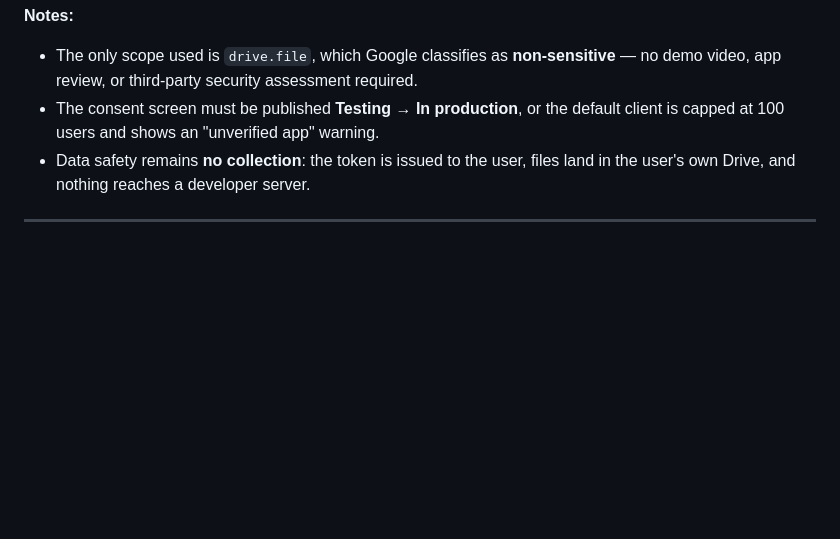
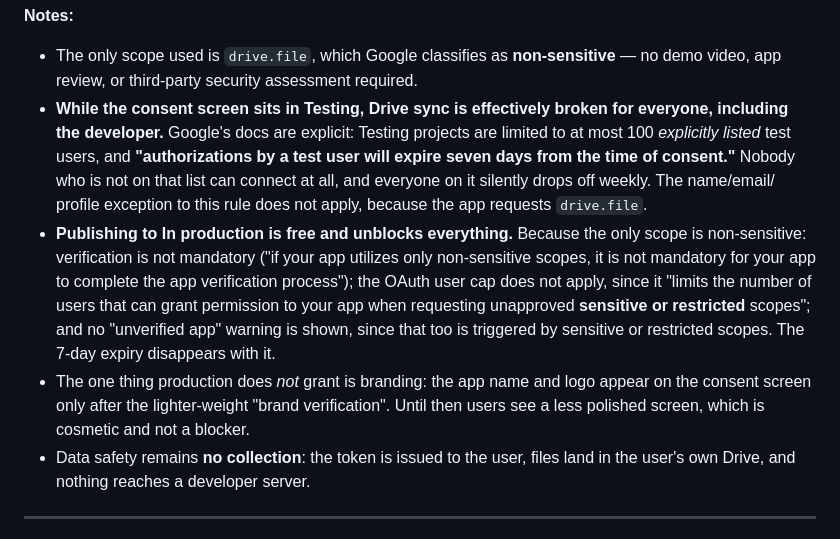
Before and after one commit to mikejaron1/countwhen, a Markdown page: DECISIONS.md, the part around the change. GitHub-like rendering; blank space fills up the shorter version.

Commit message:
Correct the Drive OAuth notes: Testing mode expires consent weekly
The previous note framed the Testing publishing status as merely a
100-user cap. Google's docs state something more damaging: authorizations
by a test user expire seven days from the time of consent, and only
explicitly listed test users can authorize at all. So Drive sync is
currently unusable for testers and quietly self-destructs weekly for the
developer too.

Publishing to production costs nothing here. Verification is only
mandatory for sensitive or restricted scopes, the OAuth user cap only
applies to unapproved sensitive or restricted scopes, and the unverified
app warning has the same trigger. The single scope in use, drive.file, is
non-sensitive on all three counts. Only the consent screen branding
needs the separate lightweight brand verification.

Co-authored-by: Copilot <223556219+Copilot@users.noreply.github.com>

```diff
--- a/DECISIONS.md
+++ b/DECISIONS.md
@@ -184,9 +184,26 @@ escape hatch removes control from self-hosters. The hybrid serves both.
 - The only scope used is `drive.file`, which Google classifies as
   **non-sensitive** — no demo video, app review, or third-party security
   assessment required.
-- The consent screen must be published **Testing → In production**, or the
-  default client is capped at 100 users and shows an "unverified app"
-  warning.
+- **While the consent screen sits in Testing, Drive sync is effectively
+  broken for everyone, including the developer.** Google's docs are
+  explicit: Testing projects are limited to at most 100 *explicitly listed*
+  test users, and **"authorizations by a test user will expire seven days
+  from the time of consent."** Nobody who is not on that list can connect
+  at all, and everyone on it silently drops off weekly. The name/email/
+  profile exception to this rule does not apply, because the app requests
+  `drive.file`.
+- **Publishing to In production is free and unblocks everything.** Because
+  the only scope is non-sensitive: verification is not mandatory ("if your
+  app utilizes only non-sensitive scopes, it is not mandatory for your app
+  to complete the app verification process"); the OAuth user cap does not
+  apply, since it "limits the number of users that can grant permission to
+  your app when requesting unapproved **sensitive or restricted** scopes";
+  and no "unverified app" warning is shown, since that too is triggered by
+  sensitive or restricted scopes. The 7-day expiry disappears with it.
+- The one thing production does *not* grant is branding: the app name and
+  logo appear on the consent screen only after the lighter-weight "brand
+  verification". Until then users see a less polished screen, which is
+  cosmetic and not a blocker.
 - Data safety remains **no collection**: the token is issued to the user,
   files land in the user's own Drive, and nothing reaches a developer
   server.
```
